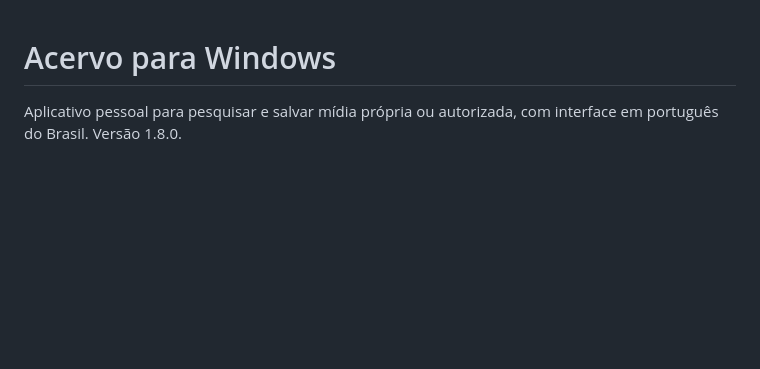
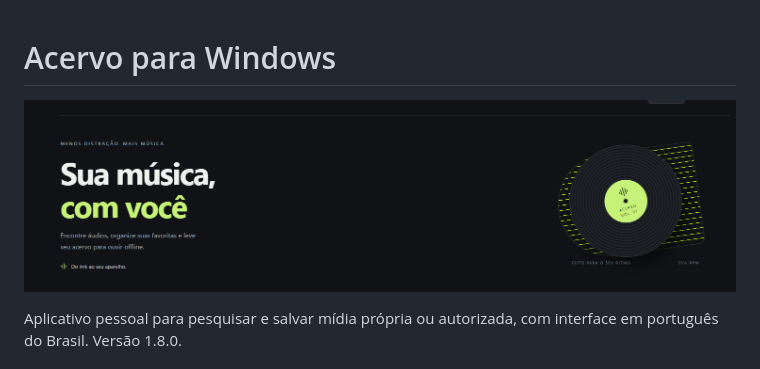
Before and after one commit to yonosan/Acervo, a Markdown page: README.md, the part around the change. Rendered like a GitHub page; pictures changed too: docs/acervo.png (added); blank space fills up the shorter version.

Commit message:
Adiciona imagem do Acervo à apresentação do README

```diff
--- a/README.md
+++ b/README.md
@@ -1,4 +1,6 @@
 # Acervo para Windows
+
+![Acervo — Sua música, com você](docs/acervo.png)
 
 Aplicativo pessoal para pesquisar e salvar mídia própria ou autorizada, com interface em português do Brasil. Versão 1.8.0.
 
```
